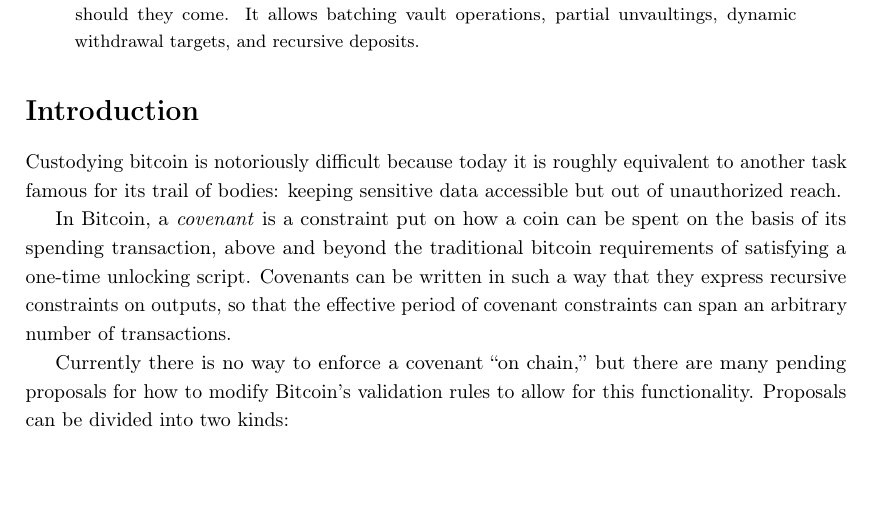
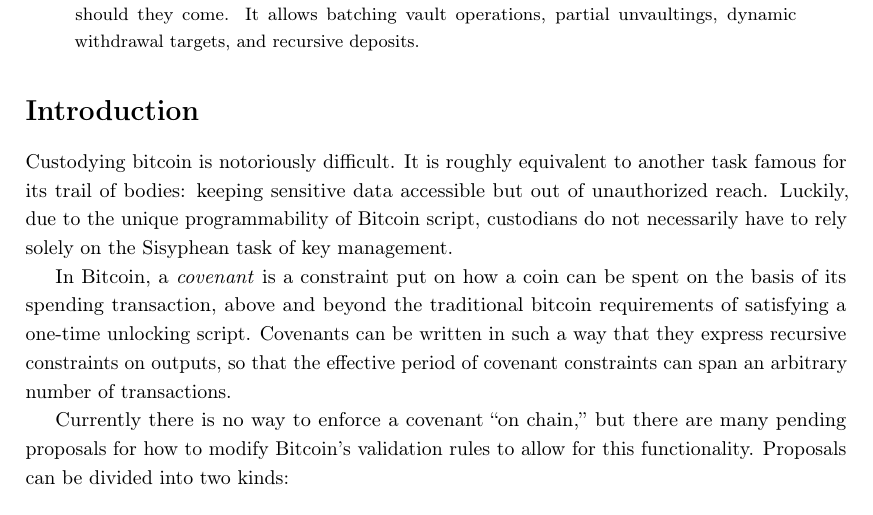
Before and after one commit to jamesob/vaults-covenants-paper, a LaTeX paper (2022-vaults-paper.tex): part of page 1 of 10, cut so that both start at the same text, the shorter picture padded with empty space. Compiled offline with pdfLaTeX.

Commit message:
intro edits

```diff
--- a/2022-vaults-paper.tex
+++ b/2022-vaults-paper.tex
@@ -222,9 +222,11 @@
 
 \section*{Introduction}
 
-Custodying bitcoin is notoriously difficult because today it is roughly equivalent to
+Custodying bitcoin is notoriously difficult. It is roughly equivalent to
 another task famous for its trail of bodies: keeping sensitive data accessible but out
-of unauthorized reach.
+of unauthorized reach. Luckily, due to the unique programmability of Bitcoin script,
+custodians do not necessarily have to rely solely on the Sisyphean task of key
+management.
 
 In Bitcoin, a \emph{covenant} is a constraint put on how a coin can be spent on the
 basis of its spending transaction, above and beyond the traditional bitcoin
```
Also changed, not shown: 2022-vaults-paper.pdf.
